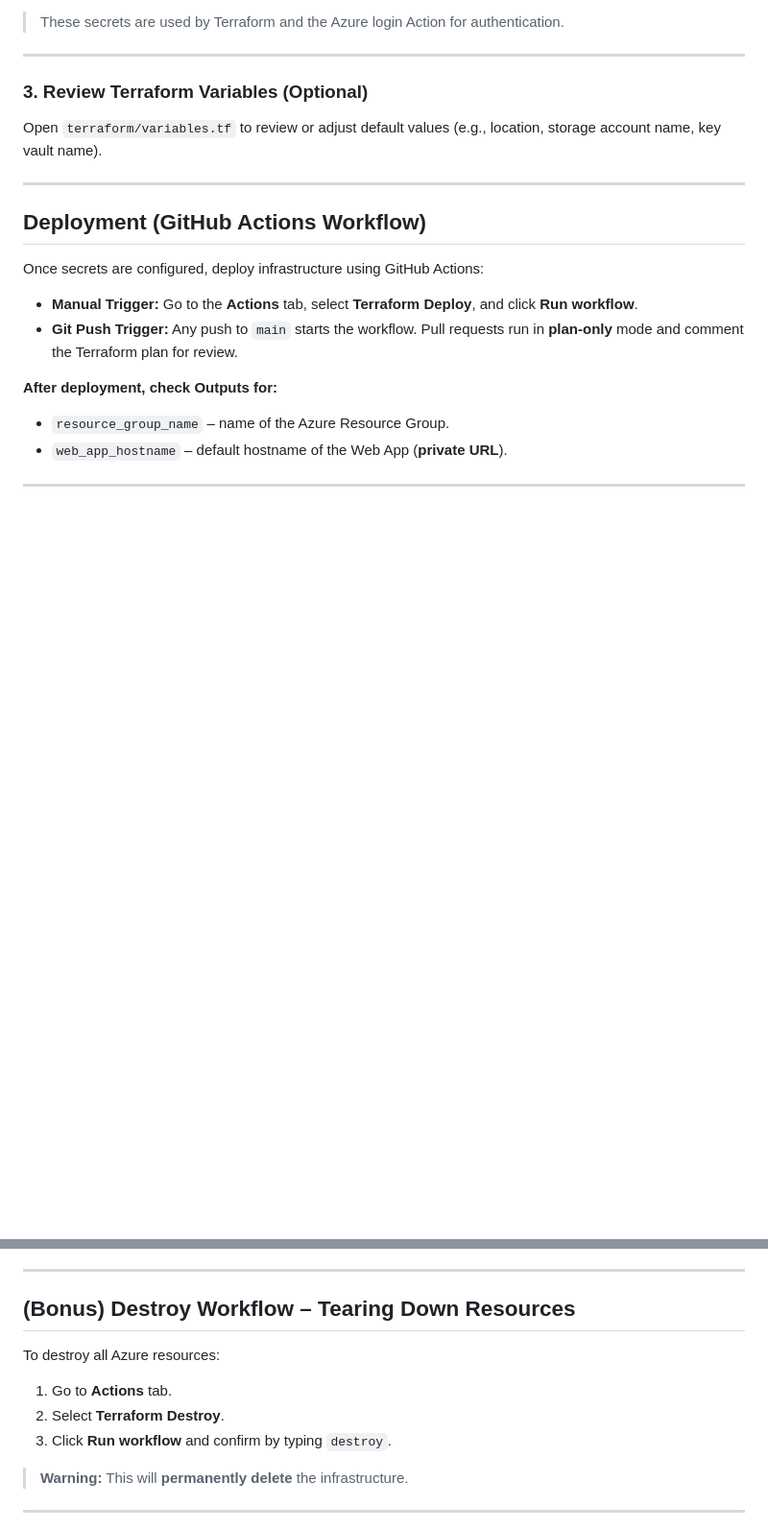
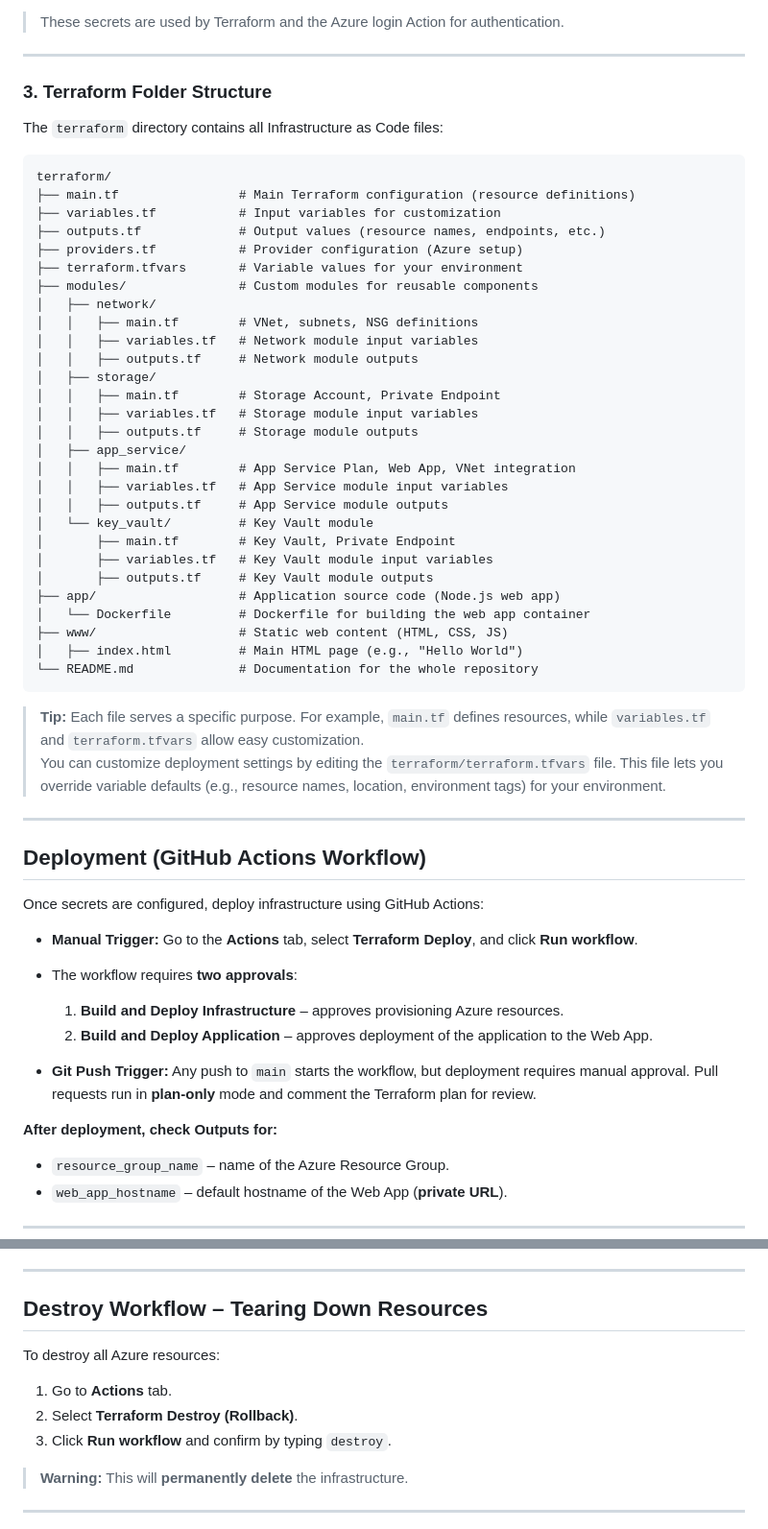
Before and after one commit to ticinovic/azure-iac-terraform, a Markdown page: README.md, 2 parts joined by grey strips. Shown at 96% size. Rendered like a GitHub page; blank space fills up the shorter version.

````diff
--- a/README.md
+++ b/README.md
@@ -79,9 +79,43 @@ In your GitHub repository, go to **Settings > Secrets and variables > Actions >
 
 ---
 
-### **3. Review Terraform Variables (Optional)**
+### **3. Terraform Folder Structure**
 
-Open `terraform/variables.tf` to review or adjust default values (e.g., location, storage account name, key vault name).
+The `terraform` directory contains all Infrastructure as Code files:
+
+```
+terraform/
+├── main.tf                # Main Terraform configuration (resource definitions)
+├── variables.tf           # Input variables for customization
+├── outputs.tf             # Output values (resource names, endpoints, etc.)
+├── providers.tf           # Provider configuration (Azure setup)
+├── terraform.tfvars       # Variable values for your environment
+├── modules/               # Custom modules for reusable components
+│   ├── network/
+│   │   ├── main.tf        # VNet, subnets, NSG definitions
+│   │   ├── variables.tf   # Network module input variables
+│   │   ├── outputs.tf     # Network module outputs
+│   ├── storage/
+│   │   ├── main.tf        # Storage Account, Private Endpoint
+│   │   ├── variables.tf   # Storage module input variables
+│   │   ├── outputs.tf     # Storage module outputs
+│   ├── app_service/
+│   │   ├── main.tf        # App Service Plan, Web App, VNet integration
+│   │   ├── variables.tf   # App Service module input variables
+│   │   ├── outputs.tf     # App Service module outputs
+│   └── key_vault/         # Key Vault module
+│       ├── main.tf        # Key Vault, Private Endpoint
+│       ├── variables.tf   # Key Vault module input variables
+│       ├── outputs.tf     # Key Vault module outputs
+├── app/                   # Application source code (Node.js web app)
+│   └── Dockerfile         # Dockerfile for building the web app container
+├── www/                   # Static web content (HTML, CSS, JS)
+│   ├── index.html         # Main HTML page (e.g., "Hello World")
+└── README.md              # Documentation for the whole repository
+```
+
+> **Tip:** Each file serves a specific purpose. For example, `main.tf` defines resources, while `variables.tf` and `terraform.tfvars` allow easy customization.
+You can customize deployment settings by editing the `terraform/terraform.tfvars` file. This file lets you override variable defaults (e.g., resource names, location, environment tags) for your environment.
 
 ---
 
@@ -89,8 +123,13 @@ Open `terraform/variables.tf` to review or adjust default values (e.g., location
 
 Once secrets are configured, deploy infrastructure using GitHub Actions:
 
-- **Manual Trigger:** Go to the **Actions** tab, select **Terraform Deploy**, and click **Run workflow**.
-- **Git Push Trigger:** Any push to `main` starts the workflow. Pull requests run in **plan-only** mode and comment the Terraform plan for review.
+  - **Manual Trigger:** Go to the **Actions** tab, select **Terraform Deploy**, and click **Run workflow**.
+  - The workflow requires **two approvals**:
+    1. **Build and Deploy Infrastructure** – approves provisioning Azure resources.
+    2. **Build and Deploy Application** – approves deployment of the application to the Web App.
+
+- **Git Push Trigger:** Any push to `main` starts the workflow, but deployment requires manual approval. Pull requests run in **plan-only** mode and comment the Terraform plan for review.
+
 
 **After deployment, check Outputs for:**
 
@@ -109,12 +148,12 @@ Once secrets are configured, deploy infrastructure using GitHub Actions:
 
 ---
 
-## **(Bonus) Destroy Workflow – Tearing Down Resources**
+## **Destroy Workflow – Tearing Down Resources**
 
 To destroy all Azure resources:
 
 1. Go to **Actions** tab.
-2. Select **Terraform Destroy**.
+2. Select **Terraform Destroy (Rollback)**.
 3. Click **Run workflow** and confirm by typing `destroy`.
 
 > **Warning:** This will **permanently delete** the infrastructure.
````
